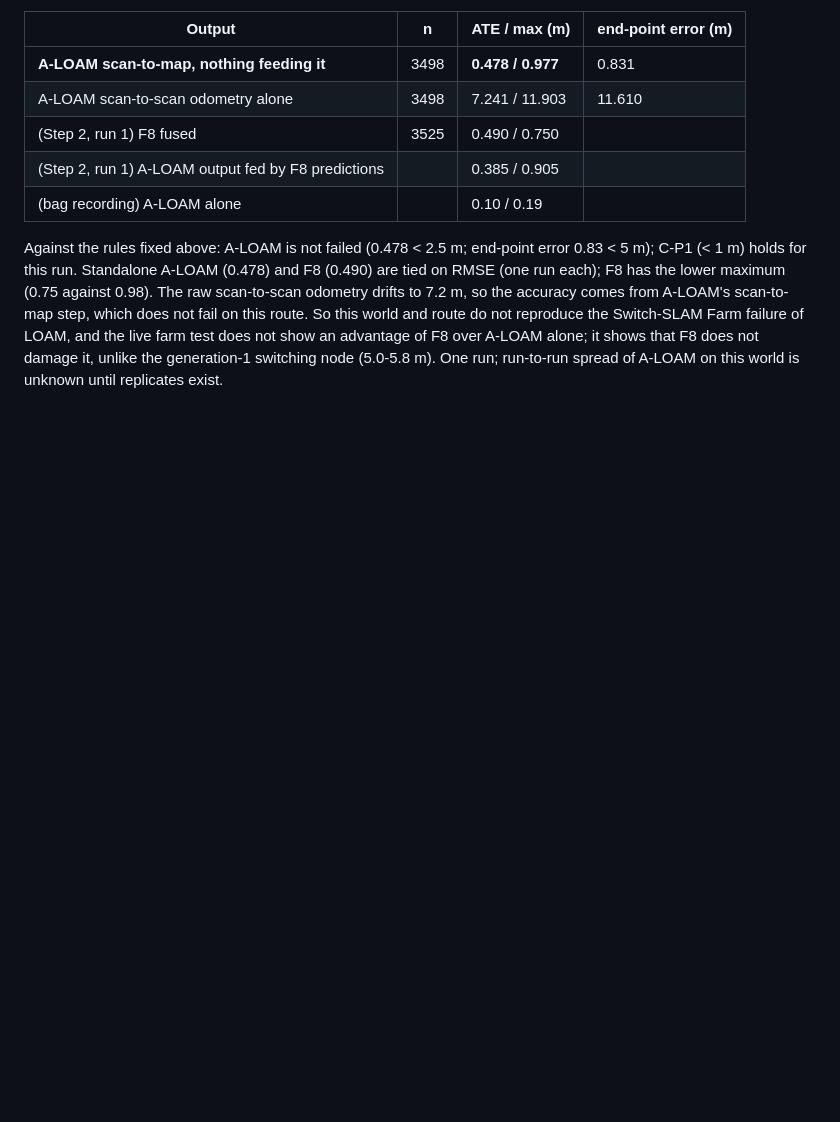
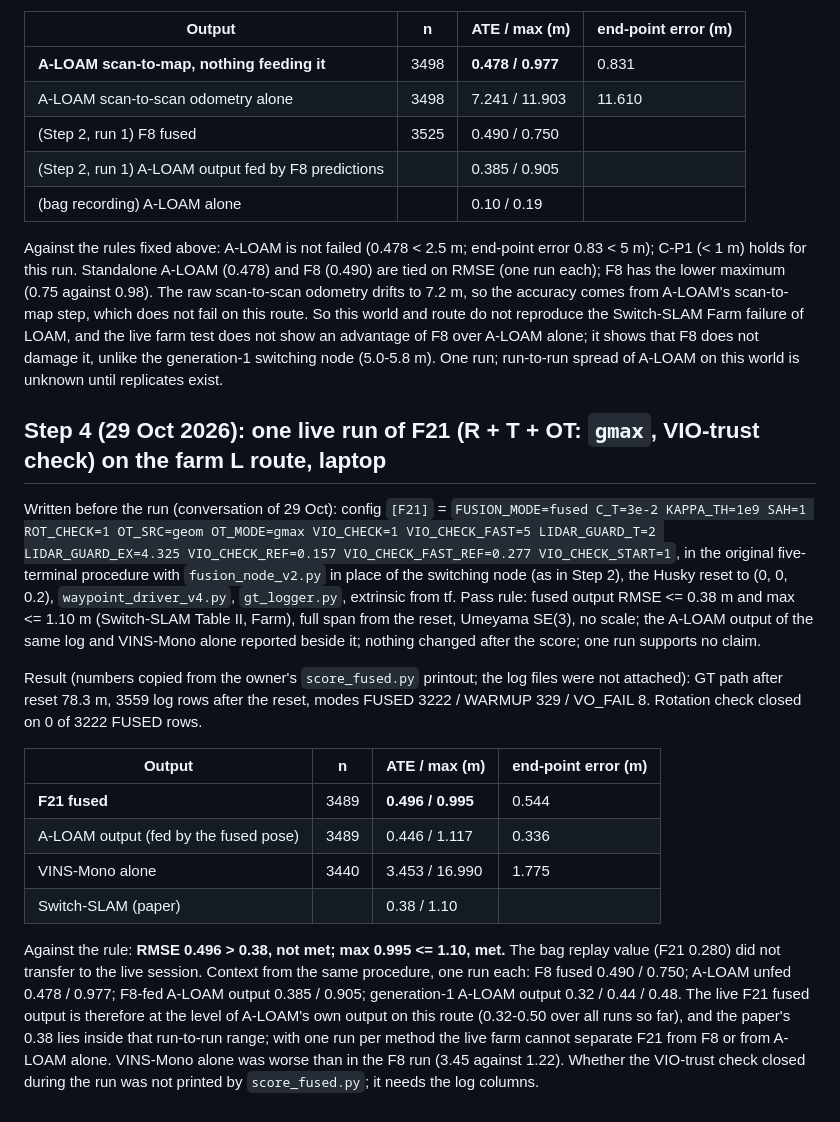
Before and after one commit to Kevinparker11/switchslam-project, a Markdown page: docs/results/Farm_L_Shape_Test_Protocol.md, the part around the change. Drawn GitHub-style; blank space fills up the shorter version.

Commit message:
Farm live: F21 one run 0.496 / 0.995 (RMSE target 0.38 not met)

```diff
--- a/docs/results/Farm_L_Shape_Test_Protocol.md
+++ b/docs/results/Farm_L_Shape_Test_Protocol.md
@@ -118,3 +118,18 @@ GT file starts at t = 223.21 s with no reset jump (0.02 m largest step), so the
 | (bag recording) A-LOAM alone | | 0.10 / 0.19 | |
 
 Against the rules fixed above: A-LOAM is not failed (0.478 < 2.5 m; end-point error 0.83 < 5 m); C-P1 (< 1 m) holds for this run. Standalone A-LOAM (0.478) and F8 (0.490) are tied on RMSE (one run each); F8 has the lower maximum (0.75 against 0.98). The raw scan-to-scan odometry drifts to 7.2 m, so the accuracy comes from A-LOAM's scan-to-map step, which does not fail on this route. So this world and route do not reproduce the Switch-SLAM Farm failure of LOAM, and the live farm test does not show an advantage of F8 over A-LOAM alone; it shows that F8 does not damage it, unlike the generation-1 switching node (5.0-5.8 m). One run; run-to-run spread of A-LOAM on this world is unknown until replicates exist.
+
+## Step 4 (29 Oct 2026): one live run of F21 (R + T + OT: `gmax`, VIO-trust check) on the farm L route, laptop
+Written before the run (conversation of 29 Oct): config `[F21]` = `FUSION_MODE=fused C_T=3e-2 KAPPA_TH=1e9 SAH=1 ROT_CHECK=1 OT_SRC=geom OT_MODE=gmax VIO_CHECK=1 VIO_CHECK_FAST=5 LIDAR_GUARD_T=2 LIDAR_GUARD_EX=4.325 VIO_CHECK_REF=0.157 VIO_CHECK_FAST_REF=0.277 VIO_CHECK_START=1`, in the original five-terminal procedure with `fusion_node_v2.py` in place of the switching node (as in Step 2), the Husky reset to (0, 0, 0.2), `waypoint_driver_v4.py`, `gt_logger.py`, extrinsic from tf. Pass rule: fused output RMSE <= 0.38 m and max <= 1.10 m (Switch-SLAM Table II, Farm), full span from the reset, Umeyama SE(3), no scale; the A-LOAM output of the same log and VINS-Mono alone reported beside it; nothing changed after the score; one run supports no claim.
+
+Result (numbers copied from the owner's `score_fused.py` printout; the log files were not attached): GT path after reset 78.3 m, 3559 log rows after the reset, modes FUSED 3222 / WARMUP 329 / VO_FAIL 8. Rotation check closed on 0 of 3222 FUSED rows.
+
+| Output | n | ATE / max (m) | end-point error (m) |
+|---|---|---|---|
+| **F21 fused** | 3489 | **0.496 / 0.995** | 0.544 |
+| A-LOAM output (fed by the fused pose) | 3489 | 0.446 / 1.117 | 0.336 |
+| VINS-Mono alone | 3440 | 3.453 / 16.990 | 1.775 |
+| Switch-SLAM (paper) | | 0.38 / 1.10 | |
+
+Against the rule: **RMSE 0.496 > 0.38, not met; max 0.995 <= 1.10, met.** The bag replay value (F21 0.280) did not transfer to the live session.
+Context from the same procedure, one run each: F8 fused 0.490 / 0.750; A-LOAM unfed 0.478 / 0.977; F8-fed A-LOAM output 0.385 / 0.905; generation-1 A-LOAM output 0.32 / 0.44 / 0.48. The live F21 fused output is therefore at the level of A-LOAM's own output on this route (0.32-0.50 over all runs so far), and the paper's 0.38 lies inside that run-to-run range; with one run per method the live farm cannot separate F21 from F8 or from A-LOAM alone. VINS-Mono alone was worse than in the F8 run (3.45 against 1.22). Whether the VIO-trust check closed during the run was not printed by `score_fused.py`; it needs the log columns.
```
